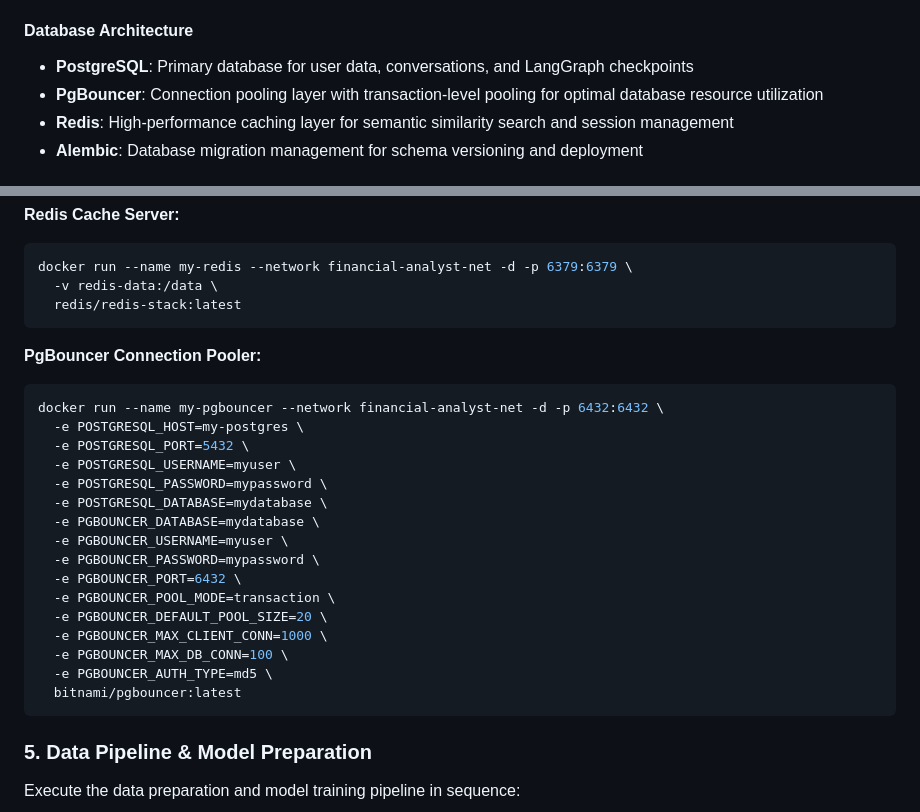
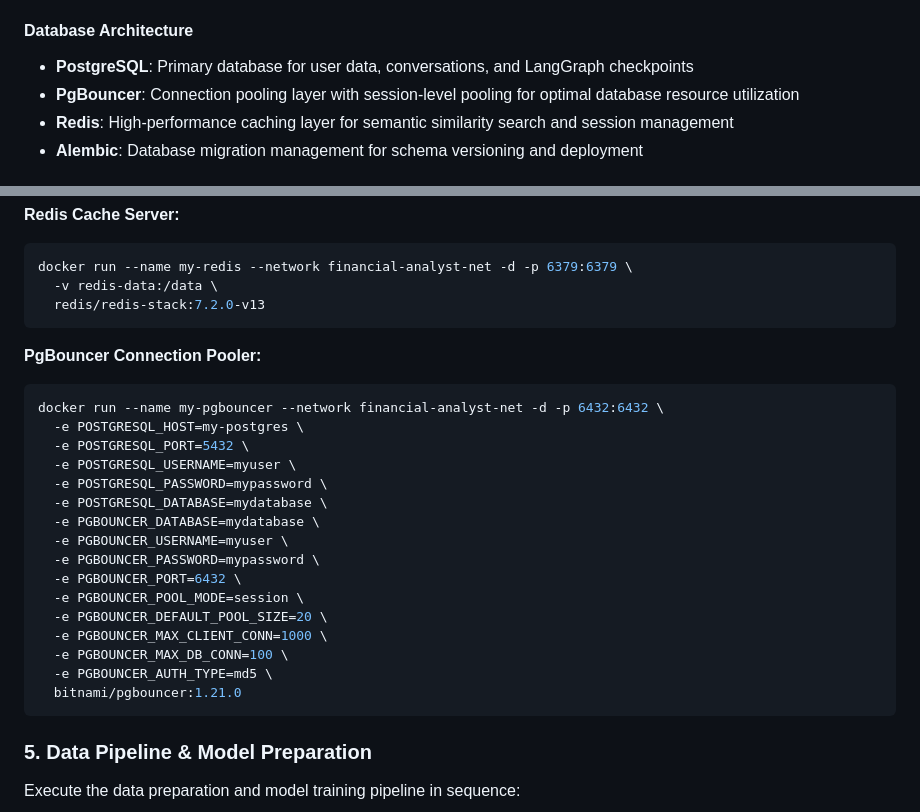
Before and after one commit to eslammohamedtolba/Financial-Insight-Engine, a Markdown page: README.md, 2 parts joined by grey strips. GitHub-like rendering.

Commit message:
Docs: Update infrastructure versions and configs in README
Aligns the documentation with the current infrastructure setup by:

- Pinning the Redis Stack Docker image version to `7.2.0-v13`.
- Pinning the PgBouncer Docker image version to `1.21.0`.
- Updating the PgBouncer pool mode from `transaction` to `session` in both the architecture description and the setup command.

````diff
--- a/README.md
+++ b/README.md
@@ -74,7 +74,7 @@ The application implements a sophisticated microservices architecture using Fast
 
 #### Database Architecture
 - **PostgreSQL**: Primary database for user data, conversations, and LangGraph checkpoints
-- **PgBouncer**: Connection pooling layer with transaction-level pooling for optimal database resource utilization
+- **PgBouncer**: Connection pooling layer with session-level pooling for optimal database resource utilization
 - **Redis**: High-performance caching layer for semantic similarity search and session management
 - **Alembic**: Database migration management for schema versioning and deployment
 
@@ -243,7 +243,7 @@ docker run --name my-postgres --network financial-analyst-net -d -p 5432:5432 \
 ```bash
 docker run --name my-redis --network financial-analyst-net -d -p 6379:6379 \
   -v redis-data:/data \
-  redis/redis-stack:latest
+  redis/redis-stack:7.2.0-v13
 ```
 
 **PgBouncer Connection Pooler:**
@@ -258,12 +258,12 @@ docker run --name my-pgbouncer --network financial-analyst-net -d -p 6432:6432 \
   -e PGBOUNCER_USERNAME=myuser \
   -e PGBOUNCER_PASSWORD=mypassword \
   -e PGBOUNCER_PORT=6432 \
-  -e PGBOUNCER_POOL_MODE=transaction \
+  -e PGBOUNCER_POOL_MODE=session \
   -e PGBOUNCER_DEFAULT_POOL_SIZE=20 \
   -e PGBOUNCER_MAX_CLIENT_CONN=1000 \
   -e PGBOUNCER_MAX_DB_CONN=100 \
   -e PGBOUNCER_AUTH_TYPE=md5 \
-  bitnami/pgbouncer:latest
+  bitnami/pgbouncer:1.21.0
 ```
 
 ### 5. Data Pipeline & Model Preparation
````
